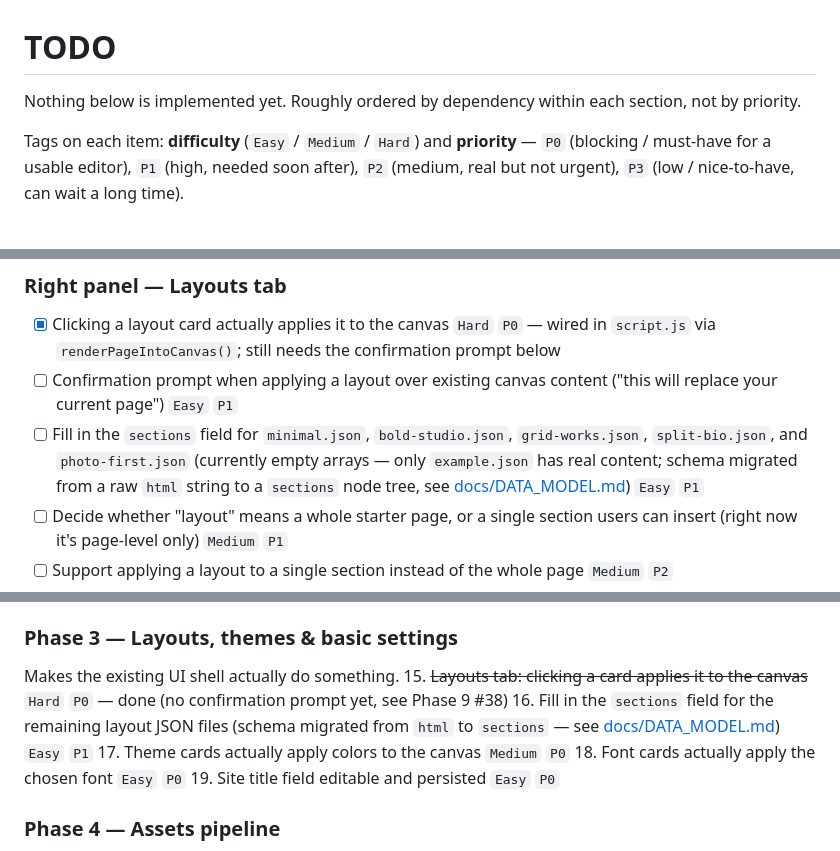
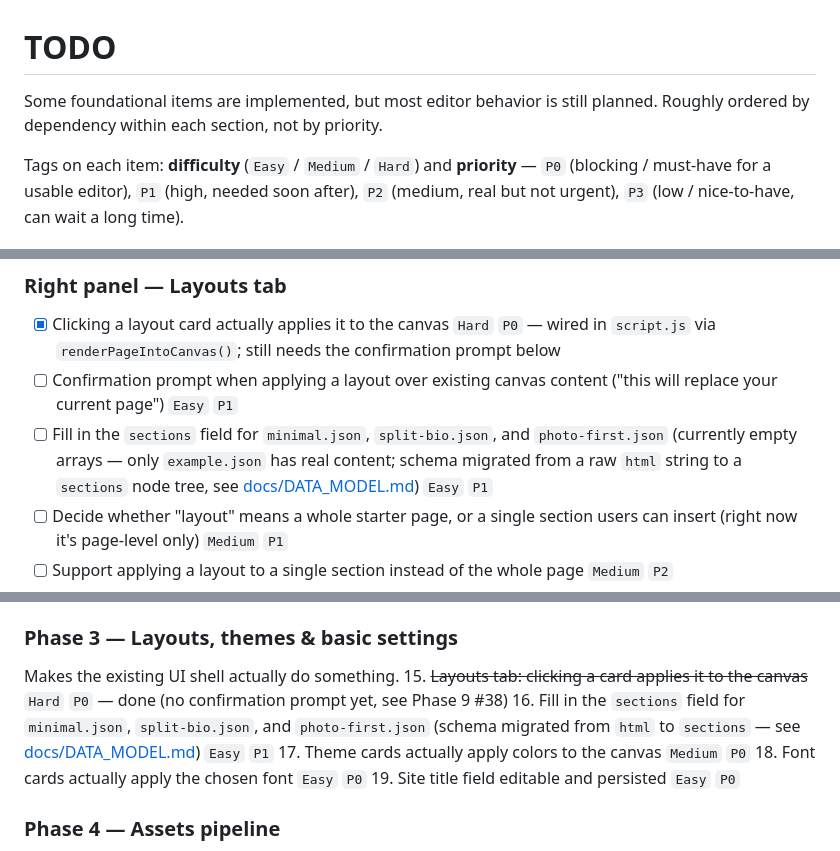
Before and after one commit to w0x7y/Profolio-Website-Editor, a Markdown page: TODO.md, 3 parts joined by grey strips. Drawn GitHub-style.

```diff
--- a/TODO.md
+++ b/TODO.md
@@ -1,7 +1,7 @@
 # TODO
 
-Nothing below is implemented yet. Roughly ordered by dependency within each
-section, not by priority.
+Some foundational items are implemented, but most editor behavior is still
+planned. Roughly ordered by dependency within each section, not by priority.
 
 Tags on each item: **difficulty** (`Easy` / `Medium` / `Hard`) and
 **priority** — `P0` (blocking / must-have for a usable editor), `P1` (high,
@@ -43,7 +43,7 @@ can wait a long time).
 ### Right panel — Layouts tab
 - [x] Clicking a layout card actually applies it to the canvas `Hard` `P0` — wired in `script.js` via `renderPageIntoCanvas()`; still needs the confirmation prompt below
 - [ ] Confirmation prompt when applying a layout over existing canvas content ("this will replace your current page") `Easy` `P1`
-- [ ] Fill in the `sections` field for `minimal.json`, `bold-studio.json`, `grid-works.json`, `split-bio.json`, and `photo-first.json` (currently empty arrays — only `example.json` has real content; schema migrated from a raw `html` string to a `sections` node tree, see [docs/DATA_MODEL.md](./docs/DATA_MODEL.md)) `Easy` `P1`
+- [ ] Fill in the `sections` field for `minimal.json`, `split-bio.json`, and `photo-first.json` (currently empty arrays — only `example.json` has real content; schema migrated from a raw `html` string to a `sections` node tree, see [docs/DATA_MODEL.md](./docs/DATA_MODEL.md)) `Easy` `P1`
 - [ ] Decide whether "layout" means a whole starter page, or a single section users can insert (right now it's page-level only) `Medium` `P1`
 - [ ] Support applying a layout to a single section instead of the whole page `Medium` `P2`
 - [ ] More layout options / categories (e.g. filter by style, industry, single-page vs multi-page) `Easy` `P3`
@@ -168,7 +168,7 @@ The minimum interaction loop: select something, change it, remove it.
 ### Phase 3 — Layouts, themes & basic settings
 Makes the existing UI shell actually do something.
 15. ~~Layouts tab: clicking a card applies it to the canvas~~ `Hard` `P0` — done (no confirmation prompt yet, see Phase 9 #38)
-16. Fill in the `sections` field for the remaining layout JSON files (schema migrated from `html` to `sections` — see [docs/DATA_MODEL.md](./docs/DATA_MODEL.md)) `Easy` `P1`
+16. Fill in the `sections` field for `minimal.json`, `split-bio.json`, and `photo-first.json` (schema migrated from `html` to `sections` — see [docs/DATA_MODEL.md](./docs/DATA_MODEL.md)) `Easy` `P1`
 17. Theme cards actually apply colors to the canvas `Medium` `P0`
 18. Font cards actually apply the chosen font `Easy` `P0`
 19. Site title field editable and persisted `Easy` `P0`
```
Also changed, not shown: README.md (+8 -5 lines), docs/DATA_MODEL.md (+24 -11 lines).
